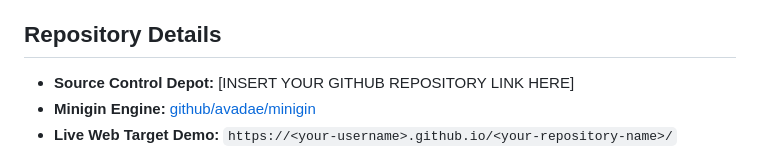
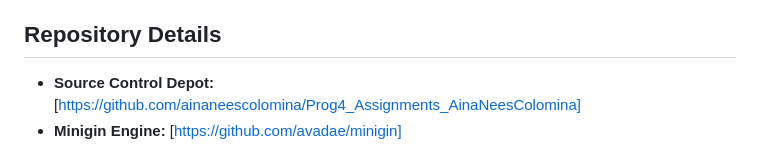
Before and after one commit to ainaneescolomina/Prog4_Assignments_AinaNeesColomina, a Markdown page: README.md, the part around one of its changes. GitHub-like rendering.

```diff
--- a/README.md
+++ b/README.md
@@ -3,7 +3,6 @@
 This project is a recreation of the classic arcade game **Galaga** using a custom-built 2D C++ game engine expanded from the [Minigin](https://github.com/avadae/minigin) template.
 
 ## Repository Details
-* **Source Control Depot:** [INSERT YOUR GITHUB REPOSITORY LINK HERE]
-* **Minigin Engine:** [github/avadae/minigin](https://github.com/avadae/minigin)
-* **Live Web Target Demo:** `https://<your-username>.github.io/<your-repository-name>/`
+* **Source Control Depot:** [https://github.com/ainaneescolomina/Prog4_Assignments_AinaNeesColomina]
+* **Minigin Engine:** [https://github.com/avadae/minigin]
 
```
Also changed, not shown: other parts of README.md (+2 -3 lines).
